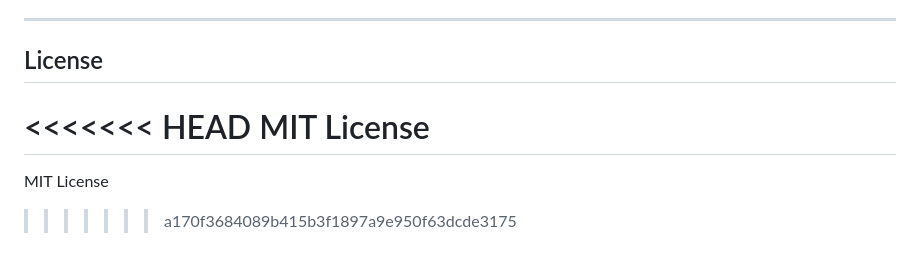
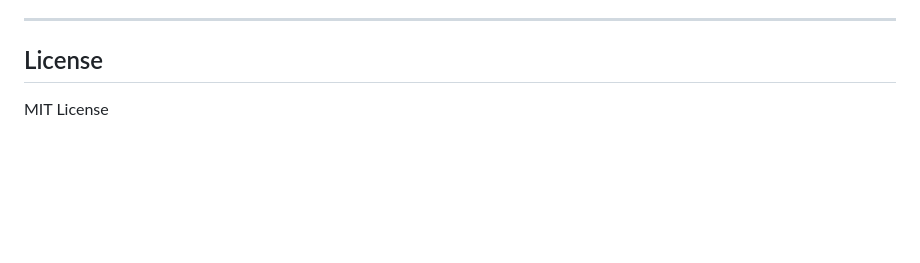
Before and after one commit to petersvoboda/tracing_matrix, a Markdown page: README.md, the part around the change. Rendered like a GitHub page; blank space fills up the shorter version.

```diff
--- a/README.md
+++ b/README.md
@@ -187,8 +187,4 @@ MAIN Next Resource Planner is a fullstack web application for project resource p
 
 ## License
 
-<<<<<<< HEAD
 MIT License
-=======
-MIT License
->>>>>>> a170f3684089b415b3f1897a9e950f63dcde3175
```
